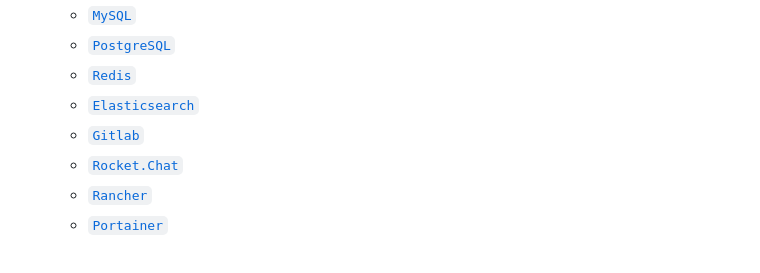
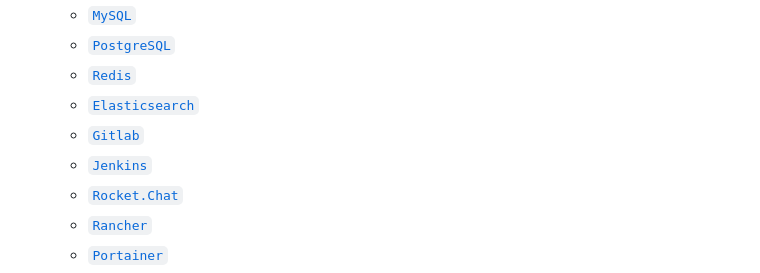
Before and after one commit to jaywcjlove/docker-tutorial, a Markdown page: README.md, the part around the change. Rendered like a GitHub page.

Commit message:
doc: Update README.md

```diff
--- a/README.md
+++ b/README.md
@@ -44,6 +44,7 @@
   - [`Redis`](#redis)
   - [`Elasticsearch`](#elasticsearch)
   - [`Gitlab`](#gitlab)
+  - [`Jenkins`](#jenkins)
   - [`Rocket.Chat`](#rocketchat)
   - [`Rancher`](#rancher)
   - [`Portainer`](#portainer)
```
